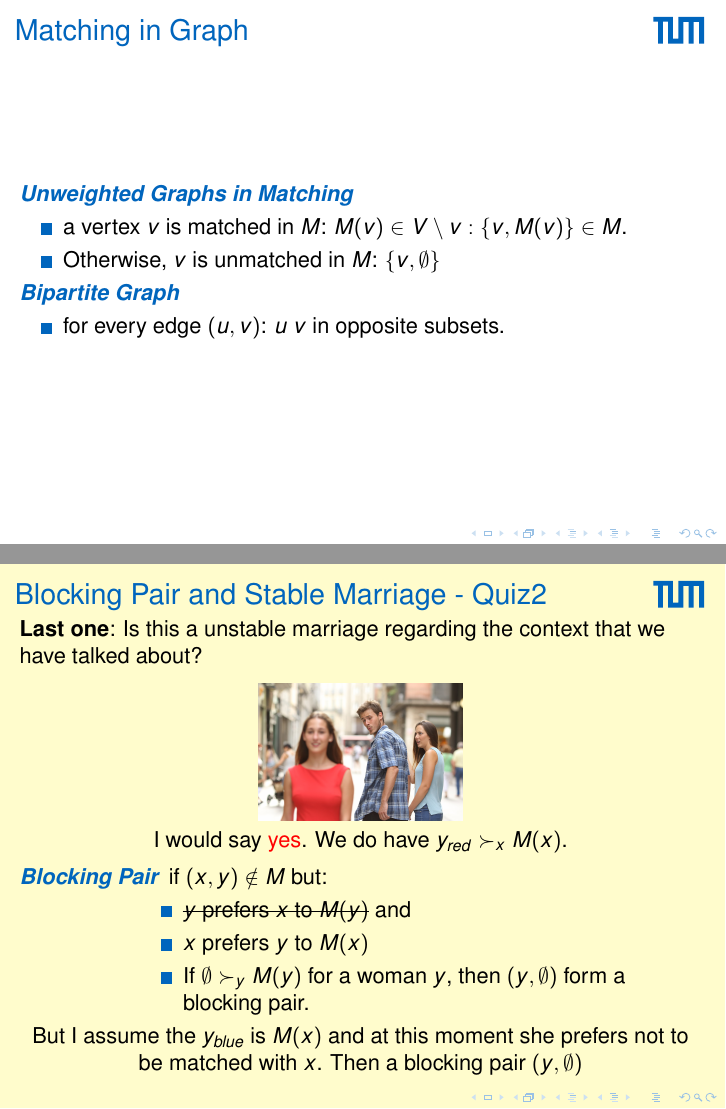
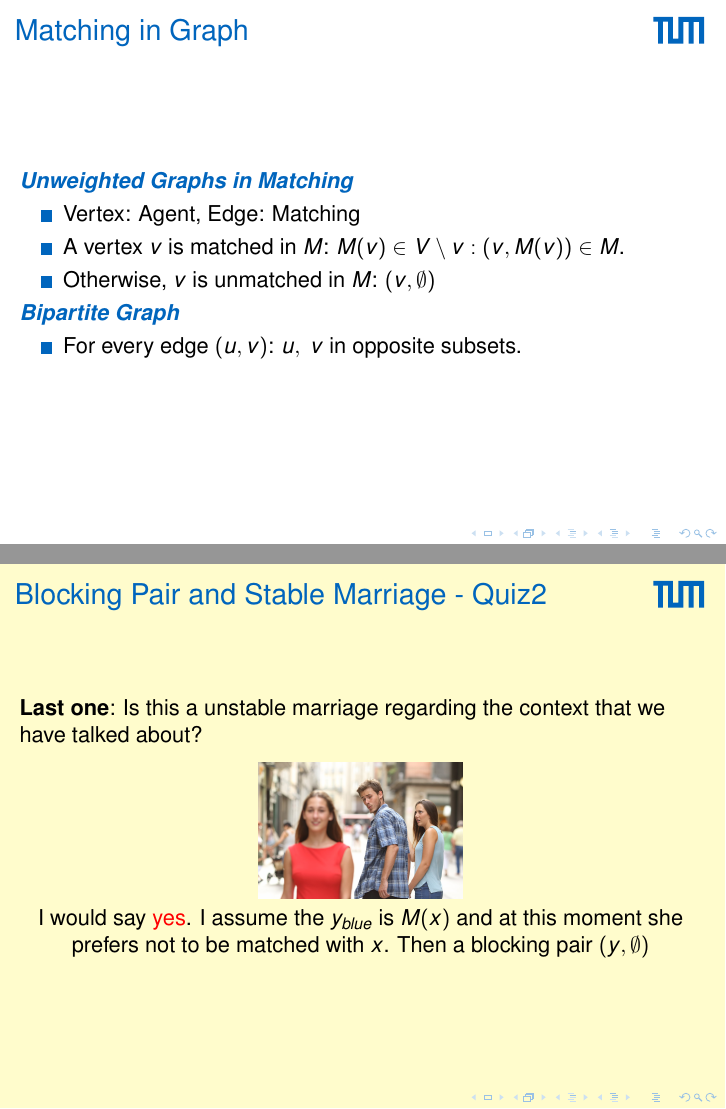
Before and after one commit to ZhiyiPan/TUM_LaTex, LaTeX slides (MAIN_Beamer/template-pdflatex.tex): pages 16 and 32 of 50 before the commit and pages 16 and 32 of 49 after it, joined at a grey line. Compiled offline with pdfLaTeX.

Commit message:
Update template-pdflatex.tex

```diff
--- a/MAIN_Beamer/template-pdflatex.tex
+++ b/MAIN_Beamer/template-pdflatex.tex
@@ -78,10 +78,9 @@
 \title{Chap.12 Matching Markets}
 \subtitle{Presentation}
 
-\author{Jiao Luo}
+\author{Jigao Luo}
 \institute[]{TUM}
 
-% \setbeamertemplate{navigation symbols}{}
 \begin{document}
 \begin{frame}
 \titlepage
@@ -241,16 +243,25 @@
 		\item [\emph{Unweighted Graphs in Matching}]
 	\end{description}
 				\begin{itemize}
-					\item  a vertex $v$ is matched in $M$: $M(v) \in V \setminus{v} : \{v, M(v)\} \in M$.
-					\item  Otherwise, $v$ is unmatched in $M$: $\{v, \emptyset\}$
+					\item Vertex: Agent, Edge: Matching
+					\item  A vertex $v$ is matched in $M$: $M(v) \in V \setminus{v} : (v, M(v))\in M$.
+					\item  Otherwise, $v$ is unmatched in $M$: $(v, \emptyset)$
 				\end{itemize}
 	\begin{description}[leftmargin=!,labelwidth=\widthof{\bfseries strict preference order}]
 		\item [\emph{Bipartite Graph}]
 	\end{description}
 	\begin{itemize}
-		\item for every edge $(u,v)$:  $u$ $v$ in opposite subsets.
+		\item For every edge $(u,v)$:  $u, \;v$ in opposite subsets.
 	\end{itemize}
 \end{frame}
+% Matching should also be described with a graph.
+% As we talked about M is the set of all the mathing
+% So v and M(v) is a matching form the set
+% M(v) is the agent, who is matched with v.
+
+% Bipartite Graph
+% u, v should come from oppersite subset
+% For example, one from left, the other from right.
 
 % TODO
 % {v, M(v)} or {u, v} are edges
@@ -454,17 +465,18 @@
 		% \caption{TUM Matching platform\footnote{\url{https://matching.in.tum.de/}}}
 	\end{figure}
 	\pause
-	I would say \textcolor{red}{yes}. We do have $y_{red} \succ_{x} M(x)$. \\
-	\vfill
-	\begin{description}[leftmargin=!,labelwidth=\widthof{\bfseries Blocking Pair}]
-		\item [\emph{Blocking Pair}] if $(x, y) \notin M$ but:
-	\end{description}
-	\begin{itemize}[leftmargin=1em+2.5cm]
-			\item \st{$y$ prefers $x$ to $M(y)$} and
-			\item $x$ prefers $y$ to $M(x)$
-			\item If $\emptyset \succ_y M(y)$ for a woman $y$, then $(y, \emptyset)$ form a blocking pair.
-	\end{itemize}
-	But I assume the $y_{blue}$ is $M(x)$ and at this moment she prefers not to be matched with $x$. Then a blocking pair $(y, \emptyset)$
+	I would say \textcolor{red}{yes}.
+	% We do have $y_{red} \succ_{x} M(x)$. \\
+% 	\vfill
+% 	\begin{description}[leftmargin=!,labelwidth=\widthof{\bfseries Blocking Pair}]
+% 		\item [\emph{Blocking Pair}] if $(x, y) \notin M$ but:
+% 	\end{description}
+% 	\begin{itemize}[leftmargin=1em+2.5cm]
+% 			\item \st{$y$ prefers $x$ to $M(y)$} and
+% 			\item $x$ prefers $y$ to $M(x)$
+% 			\item If $\emptyset \succ_y M(y)$ for a woman $y$, then $(y, \emptyset)$ form a blocking pair.
+% 	\end{itemize}
+	I assume the $y_{blue}$ is $M(x)$ and at this moment she prefers not to be matched with $x$. Then a blocking pair $(y, \emptyset)$
 \end{center}
 \end{frame}
 }
```
Also changed, not shown: MAIN_Beamer/template-pdflatex.tex (118 more changed lines).
